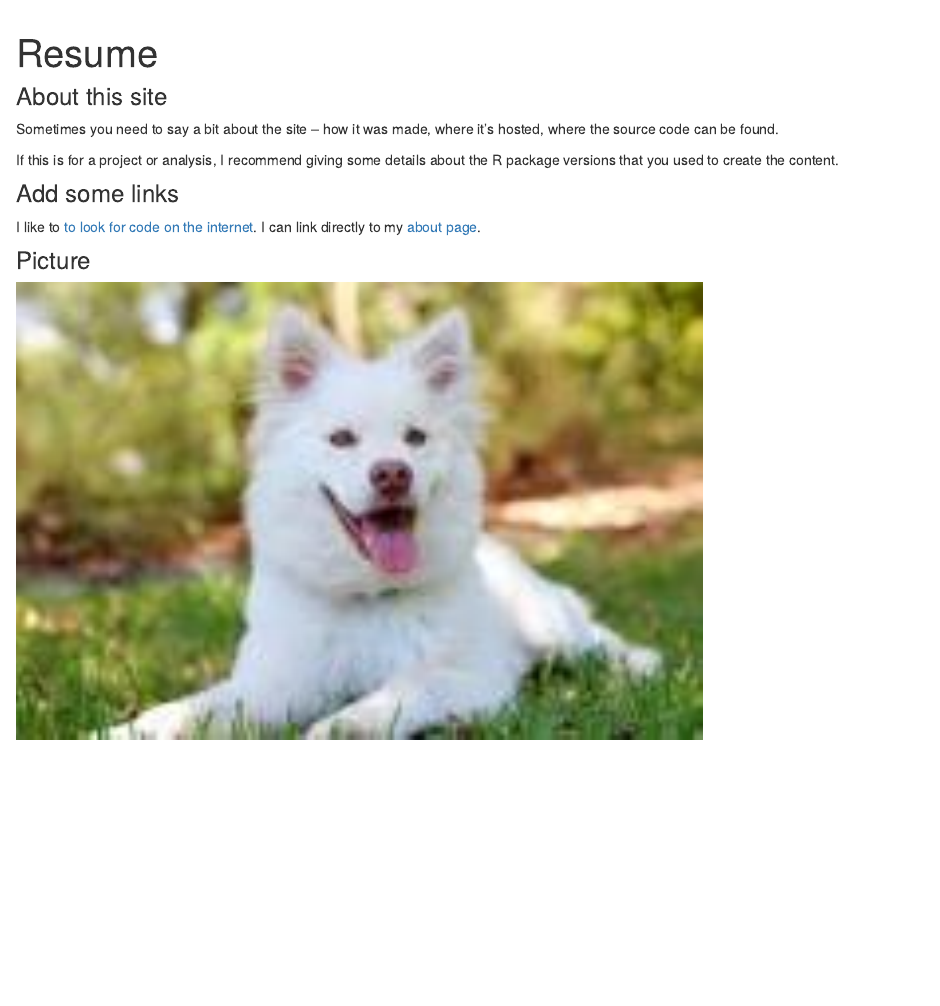
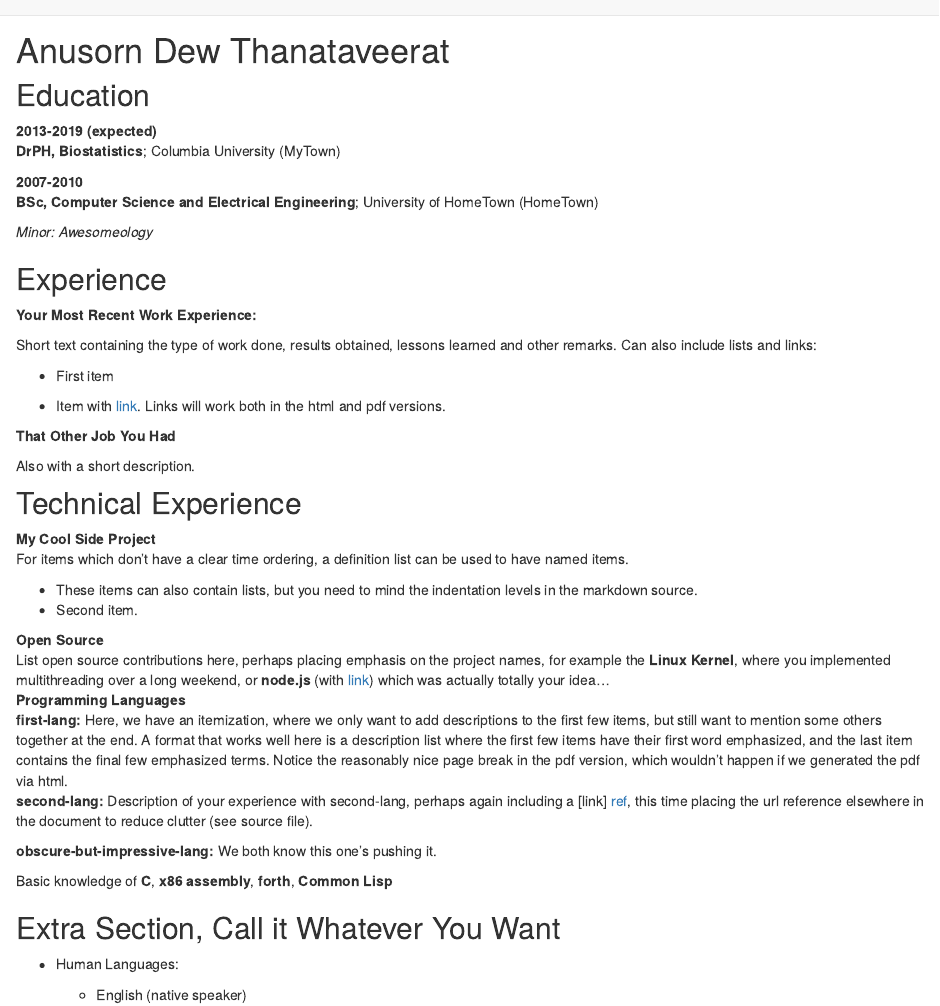
Before and after one commit to dewyork/dewyork.github.io, an R Markdown document (resume.Rmd): the page in a window 1100 px wide, from 60 px down before the commit and from 40 px down after it. Rendered offline with R 4.5, knitr and Pandoc, with nearby package versions.

Commit message:
Started resume

```diff
--- a/resume.Rmd
+++ b/resume.Rmd
@@ -1,18 +1,81 @@
----
-title: "Resume"
----
+Anusorn Dew Thanataveerat
+============
 
-### About this site
+Education
+---------
 
-Sometimes you need to say a bit about the site -- how it was made, where it's hosted, where the source code can be found.
+2013-2019 (expected)
+:   **DrPH, Biostatistics**; Columbia University (MyTown)
 
-If this is for a project or analysis, I recommend giving some details about the R package versions that you used to create the content.
+    <!-- *Thesis title: Deep Learning Approaches to the Self-Awesomeness -->
+    <!--  Estimation Problem* -->
 
+2007-2010
+:   **BSc, Computer Science and Electrical Engineering**; University of
+    HomeTown (HomeTown)
 
-### Add some links
-I like to [to look for code on the internet](https://www.google.com).
-I can link directly to my [about page](index.html).
+    *Minor: Awesomeology*
 
-### Picture
+Experience
+----------
 
-<img src="images/dog.jpg" style="width:75%">
+**Your Most Recent Work Experience:**
+
+Short text containing the type of work done, results obtained,
+lessons learned and other remarks. Can also include lists and
+links:
+
+* First item
+
+* Item with [link](http://www.example.com). Links will work both in
+  the html and pdf versions.
+
+**That Other Job You Had**
+
+Also with a short description.
+
+Technical Experience
+--------------------
+
+My Cool Side Project
+:   For items which don't have a clear time ordering, a definition
+    list can be used to have named items.
+
+    * These items can also contain lists, but you need to mind the
+      indentation levels in the markdown source.
+    * Second item.
+
+Open Source
+:   List open source contributions here, perhaps placing emphasis on
+    the project names, for example the **Linux Kernel**, where you
+    implemented multithreading over a long weekend, or **node.js**
+    (with [link](http://nodejs.org)) which was actually totally
+    your idea...
+
+Programming Languages
+:   **first-lang:** Here, we have an itemization, where we only want
+    to add descriptions to the first few items, but still want to
+    mention some others together at the end. A format that works well
+    here is a description list where the first few items have their
+    first word emphasized, and the last item contains the final few
+    emphasized terms. Notice the reasonably nice page break in the pdf
+    version, which wouldn't happen if we generated the pdf via html.
+
+:   **second-lang:** Description of your experience with second-lang,
+    perhaps again including a [link] [ref], this time placing the url
+    reference elsewhere in the document to reduce clutter (see source
+    file).
+
+:   **obscure-but-impressive-lang:** We both know this one's pushing
+    it.
+
+:   Basic knowledge of **C**, **x86 assembly**, **forth**, **Common Lisp**
+
+[ref]: https://github.com/githubuser/superlongprojectname
+
+Extra Section, Call it Whatever You Want
+----------------------------------------
+
+* Human Languages:
+
+     * English (native speaker)
```
Also changed, not shown: resume.html, resume.Rmd (6 more changed lines).
